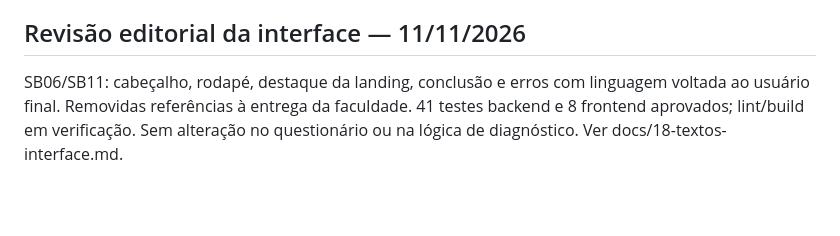
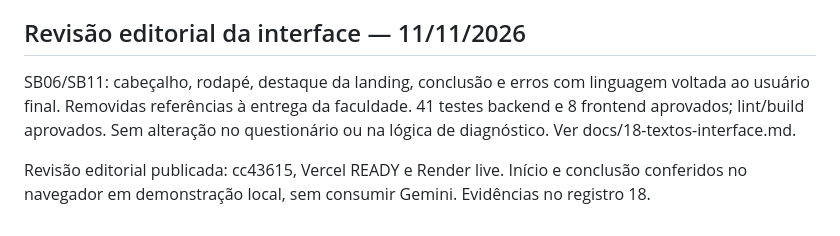
Before and after one commit to PedroGiffoni/skillbridge, a Markdown page: docs/08-sprints-kanban.md, the part around the change. Drawn GitHub-style; blank space fills up the shorter version.

```diff
--- a/docs/08-sprints-kanban.md
+++ b/docs/08-sprints-kanban.md
@@ -43,4 +43,6 @@ SB03/SB08/RF03–05/RF07: 8 competências + 12 contextuais implementadas; revis
 SB03/SB08/SB09 — verificação publicada concluída: commit 128f3b1, Render live/Vercel READY. Fluxo real com 20 perguntas e contexto sintético gerou diagnóstico e quatro semanas ajustadas à disponibilidade de 2h/semana. Duas chamadas Gemini. Capturas novas e limites no registro 17. SB10 continua pendente.
 
 ## Revisão editorial da interface — 11/11/2026
-SB06/SB11: cabeçalho, rodapé, destaque da landing, conclusão e erros com linguagem voltada ao usuário final. Removidas referências à entrega da faculdade. 41 testes backend e 8 frontend aprovados; lint/build em verificação. Sem alteração no questionário ou na lógica de diagnóstico. Ver docs/18-textos-interface.md.
+SB06/SB11: cabeçalho, rodapé, destaque da landing, conclusão e erros com linguagem voltada ao usuário final. Removidas referências à entrega da faculdade. 41 testes backend e 8 frontend aprovados; lint/build aprovados. Sem alteração no questionário ou na lógica de diagnóstico. Ver docs/18-textos-interface.md.
+
+Revisão editorial publicada: cc43615, Vercel READY e Render live. Início e conclusão conferidos no navegador em demonstração local, sem consumir Gemini. Evidências no registro 18.
```
Also changed, not shown: README.md (+4 -0 lines), docs/18-textos-interface.md (+8 -1 lines), docs/assets/interface-produto-conclusao.jpg (added), docs/assets/interface-produto-inicio.jpg (added).
